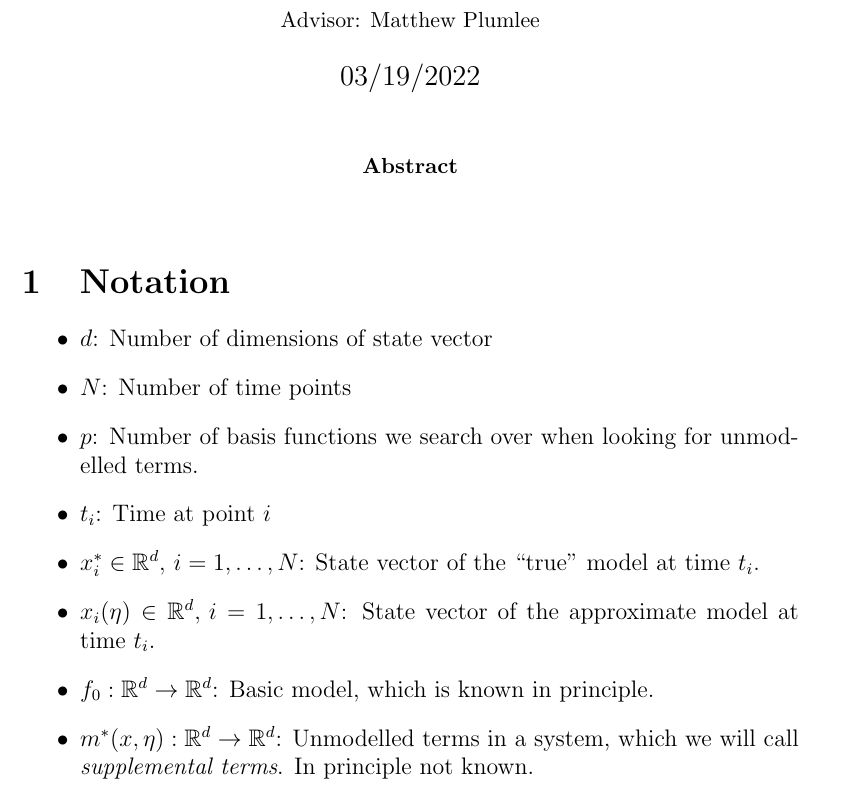
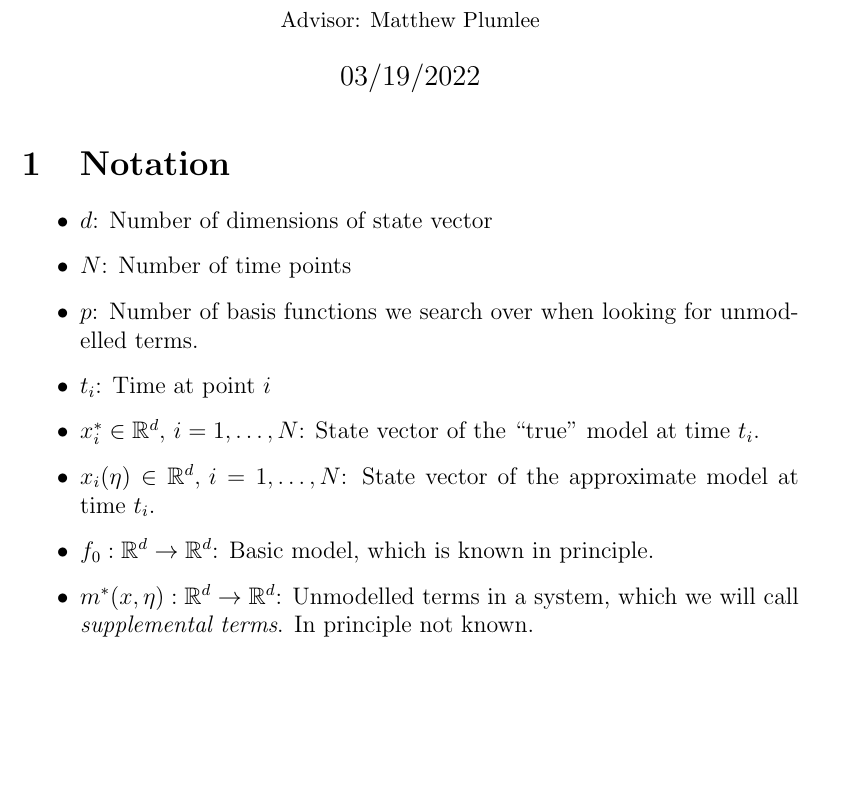
Before and after one commit to ariakoehler/dynamical-systems-learning, a LaTeX document (report/report.tex): part of page 1 of 13 before the commit and part of page 1 of 12 after it, cut so that both start at the same text, the shorter picture padded with empty space. Compiled offline with pdfLaTeX.

Commit message:
Report Edit

```diff
--- a/report/report.tex
+++ b/report/report.tex
@@ -23,9 +23,9 @@
 
 
 
-\begin{abstract}
+%% \begin{abstract}
 
-\end{abstract}
+%% \end{abstract}
 
 
 \section{Notation}
```
Also changed, not shown: report/report.pdf, 2 other files.
